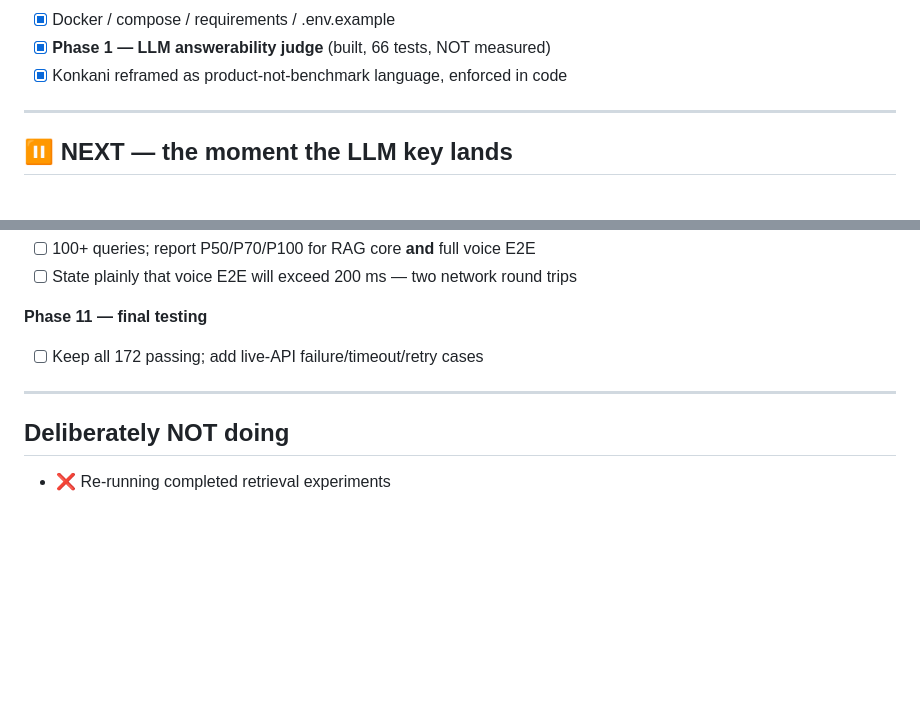
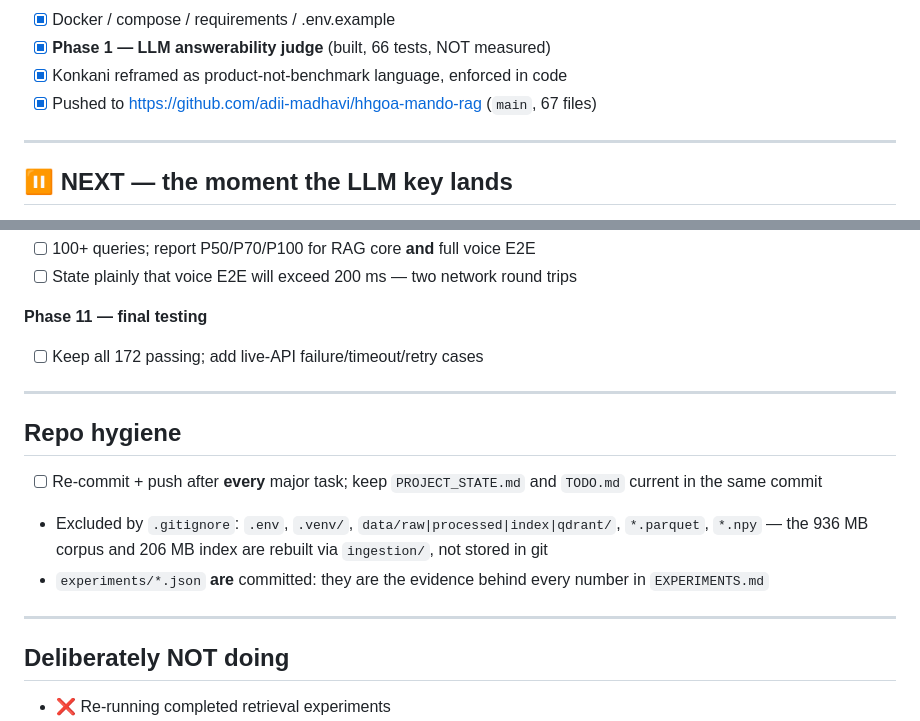
Before and after one commit to adii-madhavi/hhgoa-mando-rag, a Markdown page: TODO.md, 2 parts joined by grey strips. GitHub-like rendering; blank space fills up the shorter version.

Commit message:
docs: record repo URL and hygiene rules in PROJECT_STATE/TODO
Co-Authored-By: Claude Opus 5 <noreply@anthropic.com>

```diff
--- a/TODO.md
+++ b/TODO.md
@@ -30,6 +30,7 @@ Deadline: 2026-08-22 23:59.
 - [x] Docker / compose / requirements / .env.example
 - [x] **Phase 1 — LLM answerability judge** (built, 66 tests, NOT measured)
 - [x] Konkani reframed as product-not-benchmark language, enforced in code
+- [x] Pushed to https://github.com/adii-madhavi/hhgoa-mando-rag (`main`, 67 files)
 
 ---
 
@@ -92,6 +93,18 @@ python evaluation/answerability_calibration.py --n-per-class 100
 
 ---
 
+## Repo hygiene
+
+- [ ] Re-commit + push after **every** major task; keep `PROJECT_STATE.md` and
+      `TODO.md` current in the same commit
+- Excluded by `.gitignore`: `.env`, `.venv/`, `data/raw|processed|index|qdrant/`,
+      `*.parquet`, `*.npy` — the 936 MB corpus and 206 MB index are rebuilt via
+      `ingestion/`, not stored in git
+- `experiments/*.json` **are** committed: they are the evidence behind every
+      number in `EXPERIMENTS.md`
+
+---
+
 ## Deliberately NOT doing
 
 - ❌ Re-running completed retrieval experiments
```
Also changed, not shown: PROJECT_STATE.md (+4 -0 lines).
